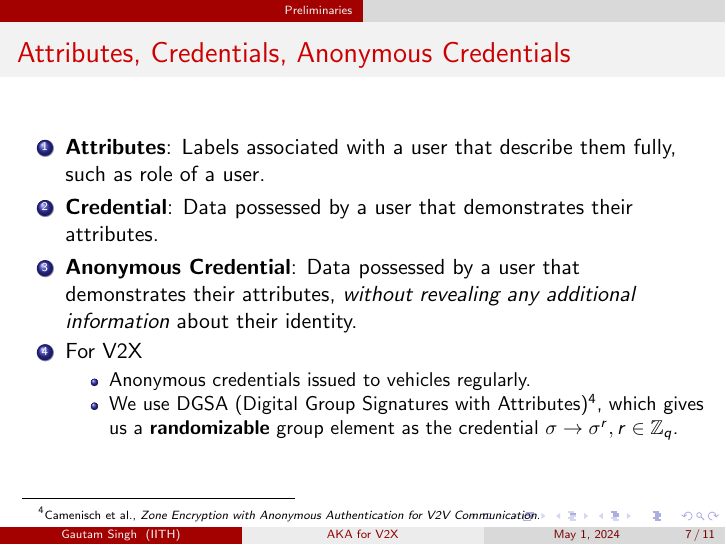
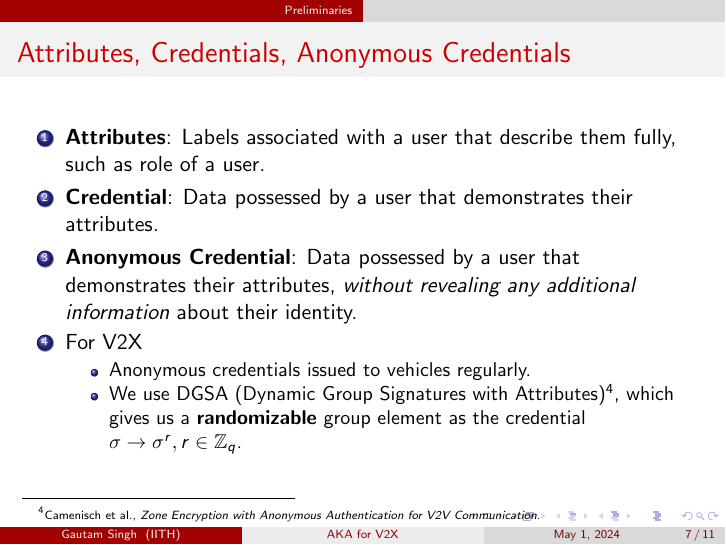
Before and after one commit to goats-9/cs6190, LaTeX slides (presentations/anon_kex/presentation.tex): page 19 of 28. Compiled offline with pdfLaTeX.

Commit message:
Update typo

```diff
--- a/presentations/anon_kex/presentation.tex
+++ b/presentations/anon_kex/presentation.tex
@@ -135,7 +135,7 @@
             \item<4-> For V2X
             \begin{itemize}
                 \item Anonymous credentials issued to vehicles regularly.
-                \item We use DGSA (Digital Group Signatures with Attributes)
+                \item We use DGSA (Dynamic Group Signatures with Attributes)
                 \footcite{camenischZoneEncryptionAnonymous2020}, which gives us
                 a \textbf{randomizable} group element as the credential \(\sigma
                 \rightarrow \sigma^r, r \in \bZ_q\).
```
Also changed, not shown: presentations/anon_kex/presentation.pdf.
